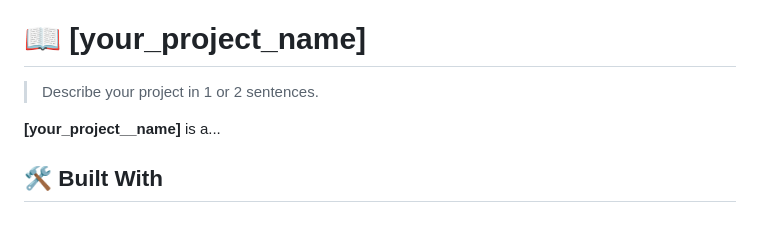
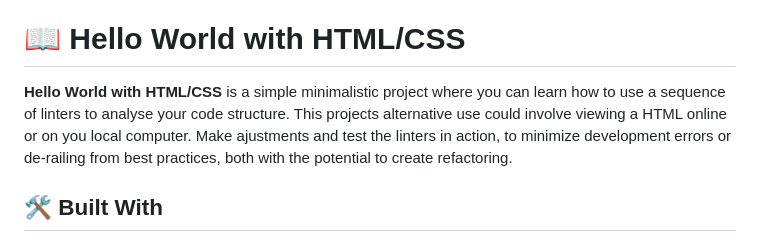
Before and after one commit to cancelei/W1-P1-Hello-2, a Markdown page: README.md, the part around the change. GitHub-like rendering.

Commit message:
Update README #3

```diff
--- a/README.md
+++ b/README.md
@@ -56,11 +56,10 @@ After you're finished please remove all the comments and instructions!
 
 <!-- PROJECT DESCRIPTION -->
 
-# 📖 [your_project_name] <a name="about-project"></a>
+# 📖 Hello World with HTML/CSS <a name="about-project"></a>
 
-> Describe your project in 1 or 2 sentences.
 
-**[your_project__name]** is a...
+**Hello World with HTML/CSS** is a simple minimalistic project where you can learn how to use a sequence of linters to analyse your code structure. This projects alternative use could involve viewing a HTML online or on you local computer. Make ajustments and test the linters in action, to minimize development errors or de-railing from best practices, both with the potential to create refactoring.
 
 ## 🛠 Built With <a name="built-with"></a>
 
```
